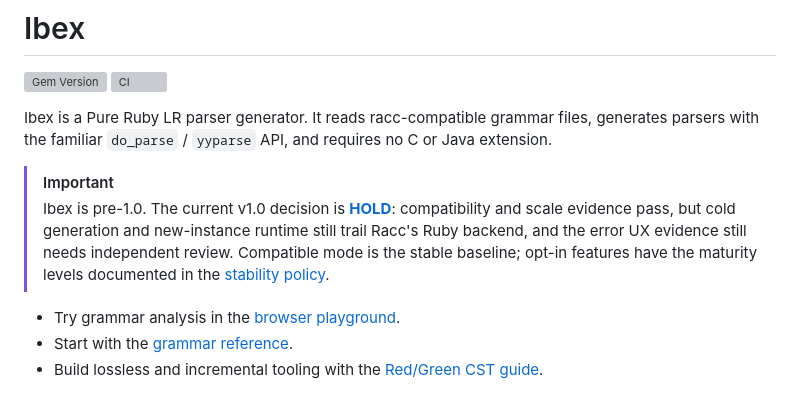
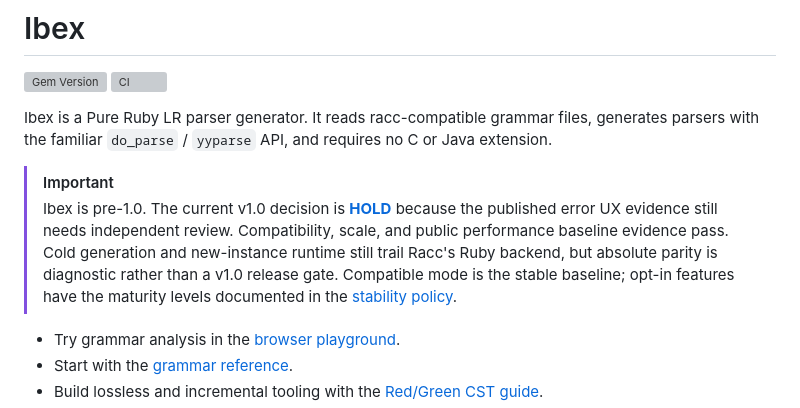
Before and after one commit to ydah/ibex, a Markdown page: README.md, the part around the change. GitHub-like rendering; grey boxes are pictures that could not be loaded.

Commit message:
Clarify v1 release blocker

```diff
--- a/README.md
+++ b/README.md
@@ -9,11 +9,12 @@ requires no C or Java extension.
 
 > [!IMPORTANT]
 > Ibex is pre-1.0. The current v1.0 decision is
-> [**HOLD**](docs/release-readiness.md): compatibility and scale evidence pass,
-> but cold generation and new-instance runtime still trail Racc's Ruby backend,
-> and the error UX evidence still needs independent review. Compatible mode is
-> the stable baseline; opt-in features have the maturity levels documented in
-> the [stability policy](docs/stability.md).
+> [**HOLD**](docs/release-readiness.md) because the published error UX evidence
+> still needs independent review. Compatibility, scale, and public performance
+> baseline evidence pass. Cold generation and new-instance runtime still trail
+> Racc's Ruby backend, but absolute parity is diagnostic rather than a v1.0
+> release gate. Compatible mode is the stable baseline; opt-in features have
+> the maturity levels documented in the [stability policy](docs/stability.md).
 
 - Try grammar analysis in the
   [browser playground](https://ydah.github.io/ibex/playground/).
```
